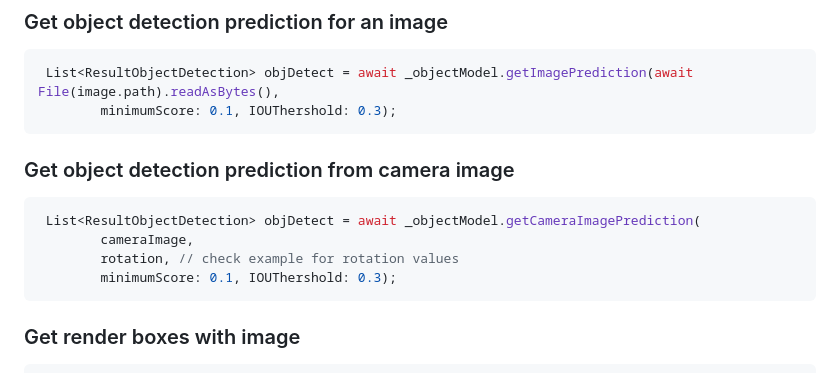
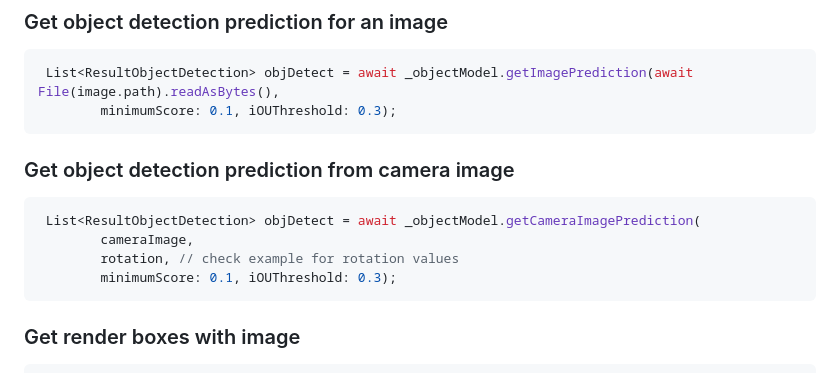
Before and after one commit to abdelaziz-mahdy/pytorch_lite, a Markdown page: README.md, the part around the change. GitHub-like rendering.

Commit message:
changed 'IOUThershold' to 'iOUThreshold'
Incorrect variable given in README

````diff
--- a/README.md
+++ b/README.md
@@ -165,7 +165,7 @@ List<double>? predictionListProbabilities = await _imageModel!.getCameraPredicti
 ### Get object detection prediction for an image
 ```dart
  List<ResultObjectDetection> objDetect = await _objectModel.getImagePrediction(await File(image.path).readAsBytes(),
-        minimumScore: 0.1, IOUThershold: 0.3);
+        minimumScore: 0.1, iOUThreshold: 0.3);
 ```
 
 ### Get object detection prediction from camera image
@@ -174,7 +174,7 @@ List<double>? predictionListProbabilities = await _imageModel!.getCameraPredicti
  List<ResultObjectDetection> objDetect = await _objectModel.getCameraImagePrediction(
         cameraImage,
         rotation, // check example for rotation values
-        minimumScore: 0.1, IOUThershold: 0.3);
+        minimumScore: 0.1, iOUThreshold: 0.3);
 ```
 
 ### Get render boxes with image
````
